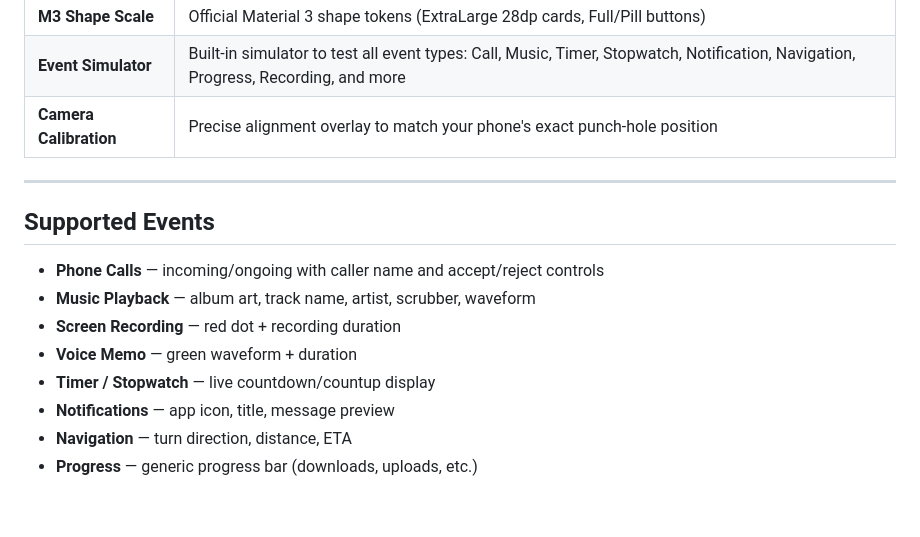
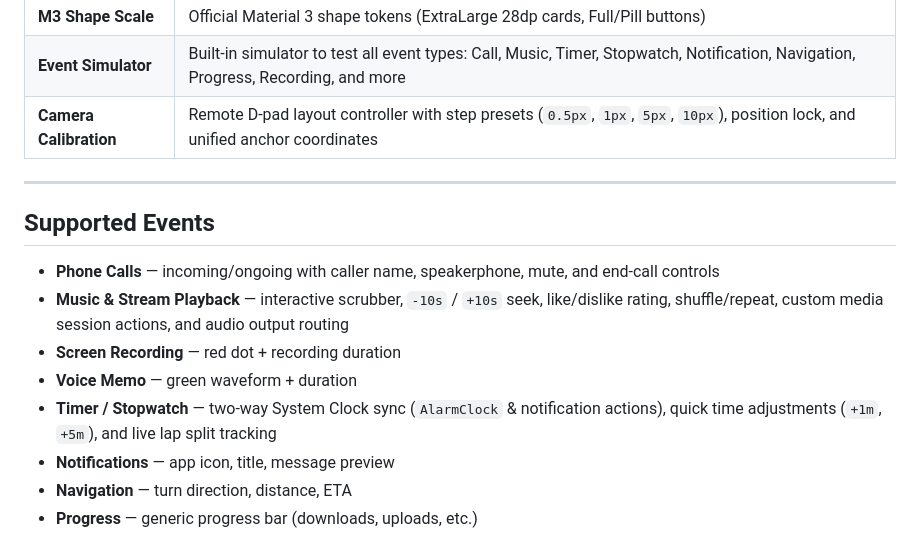
Before and after one commit to AyushHarinkhede/Capsular, a Markdown page: README.md, the part around the change. GitHub-like rendering; blank space fills up the shorter version.

Commit message:
Missed Update changed

```diff
--- a/README.md
+++ b/README.md
@@ -45,17 +45,17 @@ Just like the Dynamic Island on iPhone 14 Pro and later, Capsular turns your cam
 | **Material You** | Full Dynamic Color — adapts to your wallpaper palette on Android 12+ |
 | **M3 Shape Scale** | Official Material 3 shape tokens (ExtraLarge 28dp cards, Full/Pill buttons) |
 | **Event Simulator** | Built-in simulator to test all event types: Call, Music, Timer, Stopwatch, Notification, Navigation, Progress, Recording, and more |
-| **Camera Calibration** | Precise alignment overlay to match your phone's exact punch-hole position |
+| **Camera Calibration** | Remote D-pad layout controller with step presets (`0.5px`, `1px`, `5px`, `10px`), position lock, and unified anchor coordinates |
 
 ---
 
 ## Supported Events
 
-- **Phone Calls** — incoming/ongoing with caller name and accept/reject controls
-- **Music Playback** — album art, track name, artist, scrubber, waveform
+- **Phone Calls** — incoming/ongoing with caller name, speakerphone, mute, and end-call controls
+- **Music & Stream Playback** — interactive scrubber, `-10s` / `+10s` seek, like/dislike rating, shuffle/repeat, custom media session actions, and audio output routing
 - **Screen Recording** — red dot + recording duration
 - **Voice Memo** — green waveform + duration
-- **Timer / Stopwatch** — live countdown/countup display
+- **Timer / Stopwatch** — two-way System Clock sync (`AlarmClock` & notification actions), quick time adjustments (`+1m`, `+5m`), and live lap split tracking
 - **Notifications** — app icon, title, message preview
 - **Navigation** — turn direction, distance, ETA
 - **Progress** — generic progress bar (downloads, uploads, etc.)
```
